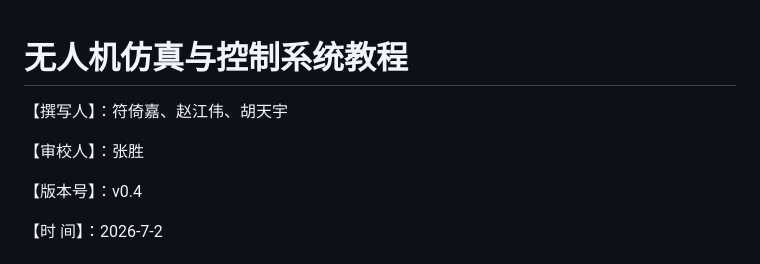
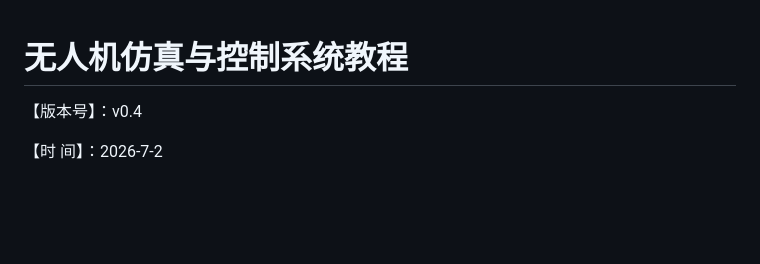
Before and after one commit to zhangsheng93/MultiUAV-Plat, a Markdown page: tutorial/tutorial_zh.md, the part around the change. Rendered like a GitHub page; blank space fills up the shorter version.

```diff
--- a/tutorial/Tutorial_zh.md
+++ b/tutorial/tutorial_zh.md
@@ -1,8 +1,4 @@
 # 无人机仿真与控制系统教程
-
-【撰写人】：符倚嘉、赵江伟、胡天宇
-
-【审校人】：张胜
 
 【版本号】：v0.4
 
```
